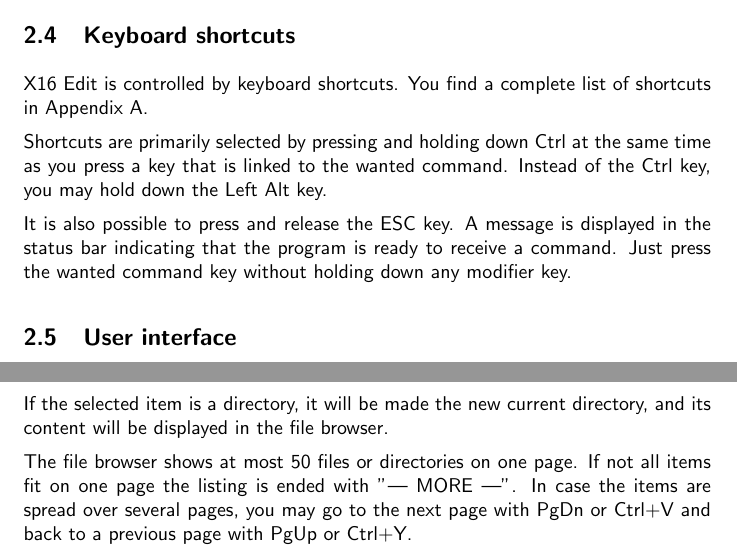
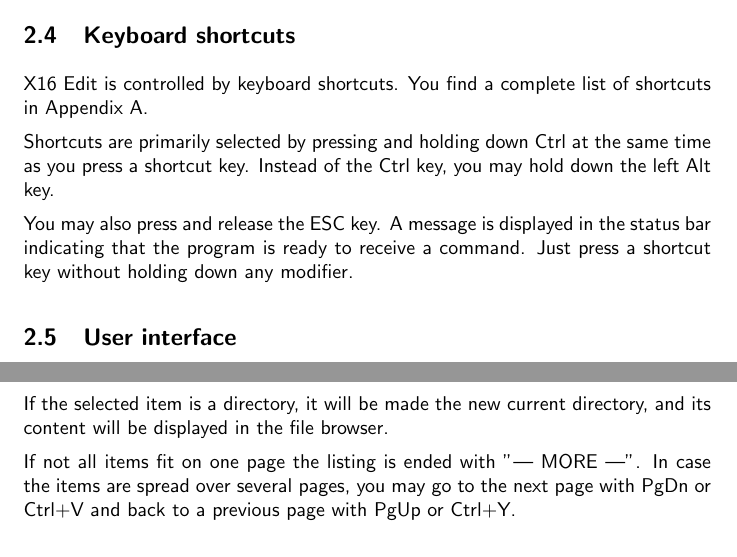
Before and after one commit to stefan-b-jakobsson/x16-edit, a LaTeX document (docs/newmanual.tex): two parts of pages 4 and 8 of 19 before the commit and two parts of pages 4 and 8 of 18 after it, joined at a grey line, cut so that both start at the same text. Compiled offline with pdfLaTeX.

Commit message:
Trying to finalize the new manual

```diff
--- a/docs/newmanual.tex
+++ b/docs/newmanual.tex
@@ -103,12 +103,12 @@
         of shortcuts in Appendix A.
 
         Shortcuts are primarily selected by pressing and holding down Ctrl at the
-        same time as you press a key that is linked to the wanted command. Instead of
-        the Ctrl key, you may hold down the Left Alt key.
+        same time as you press a shortcut key. Instead of
+        the Ctrl key, you may hold down the left Alt key.
 
-        It is also possible to press and release the ESC key. A message is displayed
+        You may also press and release the ESC key. A message is displayed
         in the status bar indicating that the program is ready to receive a command.
-        Just press the wanted command key without holding down any modifier key.
+        Just press a shortcut key without holding down any modifier.
 
     \subsection{User interface}
         X16 Edit's user interface is similar to GNU Nano, and should be mostly self-explanatory.
@@ -257,8 +256,8 @@
         If the selected item is a directory, it will be made the new current directory, and its content will
         be displayed in the file browser.
 
-        The file browser shows at most 50 files or directories on one page. If not all items fit on one page
-        the listing is ended with "--- MORE ---". In case the items are spread over several pages, you may go to
+        If not all items fit on one page the listing is ended with "--- MORE ---".
+        In case the items are spread over several pages, you may go to
         the next page with PgDn or Ctrl+V and back to a previous page with PgUp or Ctrl+Y.
 
         If there are no more items to show the listing is ended with "--- END ---".
```
Also changed, not shown: docs/newmanual.pdf, docs/newmanual.tex (17 more changed lines).
